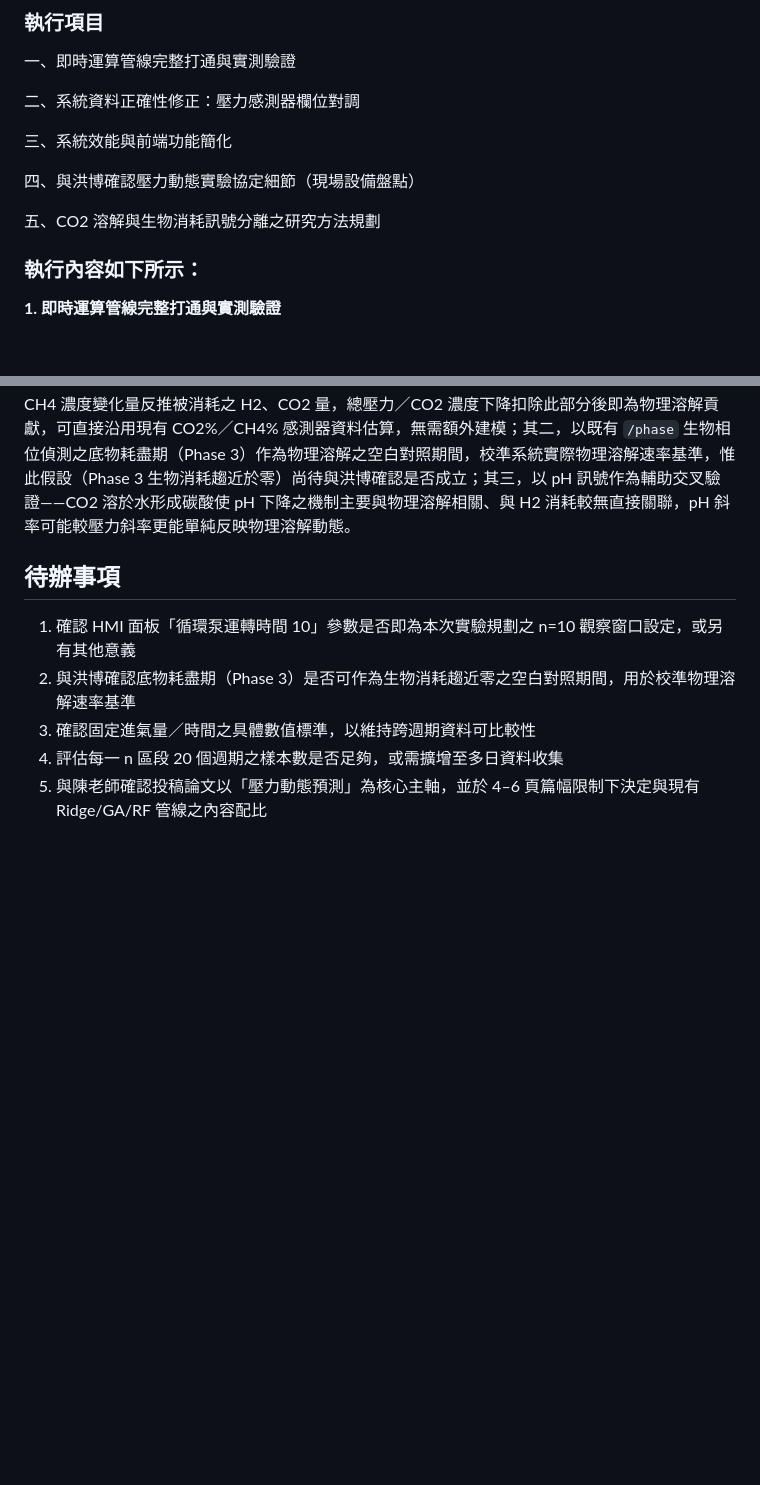
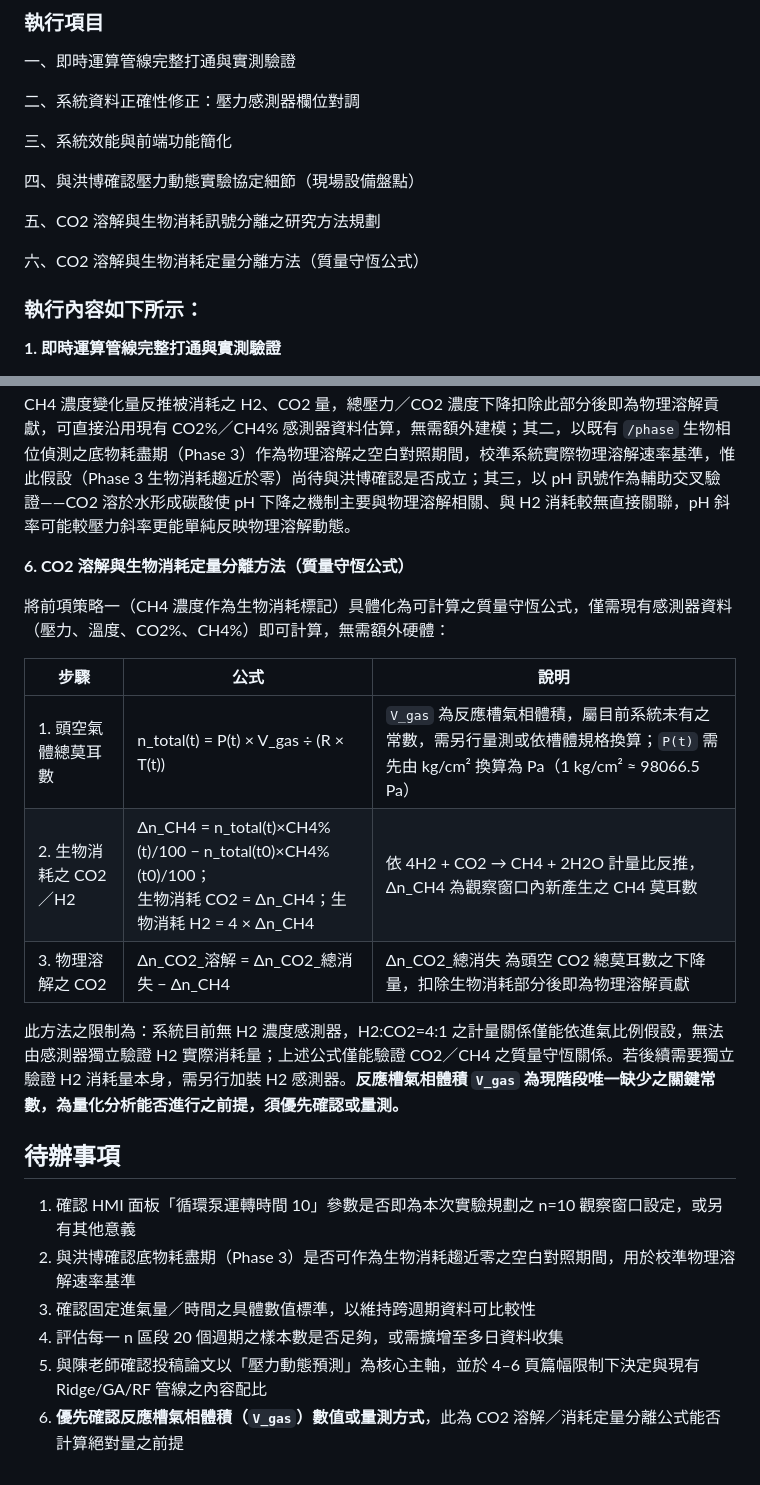
Before and after one commit to Yutou0601/Bioreactor-Edge-AI, a Markdown page: docs/日報_2026-07-14.md, 2 parts joined by grey strips. Rendered like a GitHub page; blank space fills up the shorter version.

Commit message:
Update : 日報補上 CO2 溶解/消耗定量分離公式（質量守恆表格）
新增第 6 項執行內容，把先前策略一（CH4 濃度反推生物消耗量）具體化
成可計算的質量守恆公式表格，並在待辦事項標註反應槽氣相體積 V_gas
為現階段唯一缺少、須優先確認的關鍵常數。

Co-Authored-By: Claude Sonnet 5 <noreply@anthropic.com>

```diff
--- a/docs/日報_2026-07-14.md
+++ b/docs/日報_2026-07-14.md
@@ -16,6 +16,8 @@
 四、與洪博確認壓力動態實驗協定細節（現場設備盤點）
 
 五、CO2 溶解與生物消耗訊號分離之研究方法規劃
+
+六、CO2 溶解與生物消耗定量分離方法（質量守恆公式）
 
 ### 執行內容如下所示：
 
@@ -53,6 +55,18 @@
 
 反應槽內 CO2 同時發生物理溶入水中與被氫營養型甲烷菌消耗（4H2 + CO2 → CH4 + 2H2O）兩項機制，單憑壓力訊號無法線性拆解兩者貢獻。規劃三項可行之分離策略：其一，以 CH4 濃度作為生物消耗之直接標記——CH4 僅能透過生物代謝產生，物理溶解不生成 CH4，可依 4:1 化學計量比由 CH4 濃度變化量反推被消耗之 H2、CO2 量，總壓力／CO2 濃度下降扣除此部分後即為物理溶解貢獻，可直接沿用現有 CO2%／CH4% 感測器資料估算，無需額外建模；其二，以既有 `/phase` 生物相位偵測之底物耗盡期（Phase 3）作為物理溶解之空白對照期間，校準系統實際物理溶解速率基準，惟此假設（Phase 3 生物消耗趨近於零）尚待與洪博確認是否成立；其三，以 pH 訊號作為輔助交叉驗證——CO2 溶於水形成碳酸使 pH 下降之機制主要與物理溶解相關、與 H2 消耗較無直接關聯，pH 斜率可能較壓力斜率更能單純反映物理溶解動態。
 
+**6. CO2 溶解與生物消耗定量分離方法（質量守恆公式）**
+
+將前項策略一（CH4 濃度作為生物消耗標記）具體化為可計算之質量守恆公式，僅需現有感測器資料（壓力、溫度、CO2%、CH4%）即可計算，無需額外硬體：
+
+| 步驟 | 公式 | 說明 |
+|---|---|---|
+| 1. 頭空氣體總莫耳數 | n_total(t) = P(t) × V_gas ÷ (R × T(t)) | `V_gas` 為反應槽氣相體積，屬目前系統未有之常數，需另行量測或依槽體規格換算；`P(t)` 需先由 kg/cm² 換算為 Pa（1 kg/cm² ≈ 98066.5 Pa） |
+| 2. 生物消耗之 CO2／H2 | Δn_CH4 = n_total(t)×CH4%(t)/100 − n_total(t0)×CH4%(t0)/100；<br>生物消耗 CO2 = Δn_CH4；生物消耗 H2 = 4 × Δn_CH4 | 依 4H2 + CO2 → CH4 + 2H2O 計量比反推，Δn_CH4 為觀察窗口內新產生之 CH4 莫耳數 |
+| 3. 物理溶解之 CO2 | Δn_CO2_溶解 = Δn_CO2_總消失 − Δn_CH4 | Δn_CO2_總消失 為頭空 CO2 總莫耳數之下降量，扣除生物消耗部分後即為物理溶解貢獻 |
+
+此方法之限制為：系統目前無 H2 濃度感測器，H2:CO2=4:1 之計量關係僅能依進氣比例假設，無法由感測器獨立驗證 H2 實際消耗量；上述公式僅能驗證 CO2／CH4 之質量守恆關係。若後續需要獨立驗證 H2 消耗量本身，需另行加裝 H2 感測器。**反應槽氣相體積 `V_gas` 為現階段唯一缺少之關鍵常數，為量化分析能否進行之前提，須優先確認或量測。**
+
 ## 待辦事項
 
 1. 確認 HMI 面板「循環泵運轉時間 10」參數是否即為本次實驗規劃之 n=10 觀察窗口設定，或另有其他意義
@@ -60,3 +74,4 @@
 3. 確認固定進氣量／時間之具體數值標準，以維持跨週期資料可比較性
 4. 評估每一 n 區段 20 個週期之樣本數是否足夠，或需擴增至多日資料收集
 5. 與陳老師確認投稿論文以「壓力動態預測」為核心主軸，並於 4–6 頁篇幅限制下決定與現有 Ridge/GA/RF 管線之內容配比
+6. **優先確認反應槽氣相體積（`V_gas`）數值或量測方式**，此為 CO2 溶解／消耗定量分離公式能否計算絕對量之前提
```
